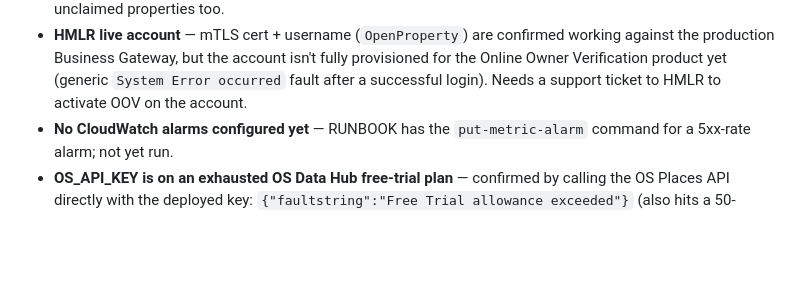
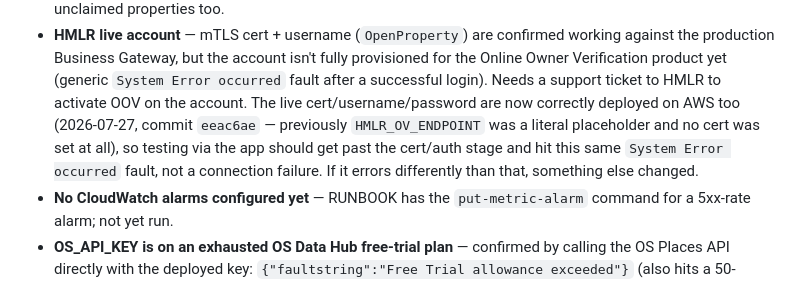
Before and after one commit to DevMysticCode/demo-umu-backend, a Markdown page: DEPLOYMENT.md, the part around the change. Rendered like a GitHub page; blank space fills up the shorter version.

Commit message:
docs(deploy): note HMLR live creds are now deployed on AWS

```diff
--- a/DEPLOYMENT.md
+++ b/DEPLOYMENT.md
@@ -317,7 +317,12 @@ analysis PDF for the full inventory.
   account isn't fully provisioned for the Online Owner Verification
   product yet (generic `System Error occurred` fault after a
   successful login). Needs a support ticket to HMLR to activate OOV
-  on the account.
+  on the account. The live cert/username/password are now correctly
+  deployed on AWS too (2026-07-27, commit `eeac6ae` — previously
+  `HMLR_OV_ENDPOINT` was a literal placeholder and no cert was set at
+  all), so testing via the app should get past the cert/auth stage
+  and hit this same `System Error occurred` fault, not a connection
+  failure. If it errors differently than that, something else changed.
 - **No CloudWatch alarms configured yet** — RUNBOOK has the
   `put-metric-alarm` command for a 5xx-rate alarm; not yet run.
 - **OS_API_KEY is on an exhausted OS Data Hub free-trial plan** —
```
